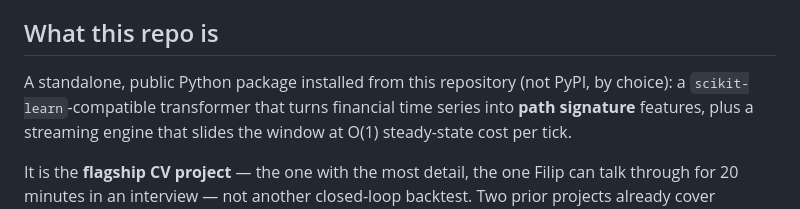
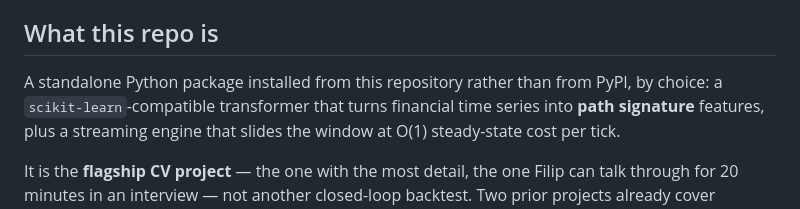
Before and after one commit to FilipNowakowicz/rolling-signatures, a Markdown page: CLAUDE.md, the part around the change. GitHub-like rendering.

```diff
--- a/CLAUDE.md
+++ b/CLAUDE.md
@@ -32,8 +32,8 @@ No work experience — projects are the main evidence base.
 
 ## What this repo is
 
-A standalone, public Python package installed from this repository (not
-PyPI, by choice): a `scikit-learn`-compatible transformer that turns
+A standalone Python package installed from this repository rather than from
+PyPI, by choice: a `scikit-learn`-compatible transformer that turns
 financial time series into **path signature** features, plus a streaming
 engine that slides the window at O(1) steady-state cost per tick.
 
```
Also changed, not shown: README.md (+6 -3 lines).
